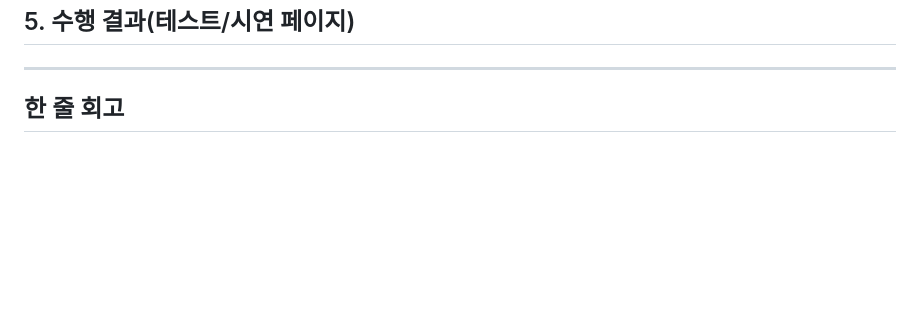
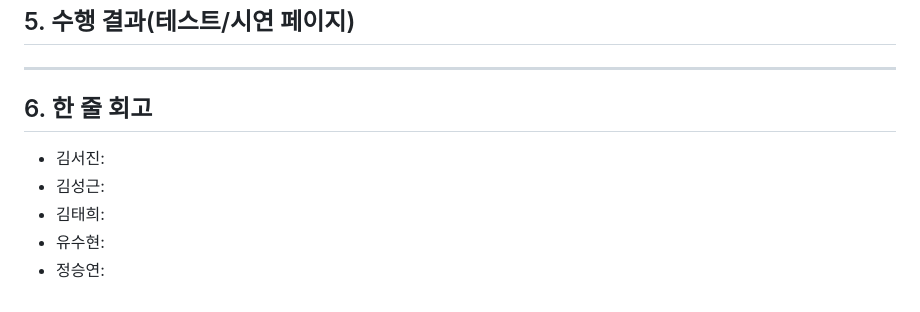
Before and after one commit to SKNETWORKS-FAMILY-AICAMP/SKN07-FINAL-2Team, a Markdown page: README.md, the part around the change. GitHub-like rendering; blank space fills up the shorter version.

```diff
--- a/README.md
+++ b/README.md
@@ -129,4 +129,9 @@ MTCNN을 통한 얼굴 감지, VGG16 기반 얼굴형 분류, 챗봇과의 자
 ## 5. 수행 결과(테스트/시연 페이지)
 
 ---
-## 한 줄 회고
+## 6. 한 줄 회고
+- 김서진:
+- 김성근:
+- 김태희:
+- 유수현:
+- 정승연:
```
